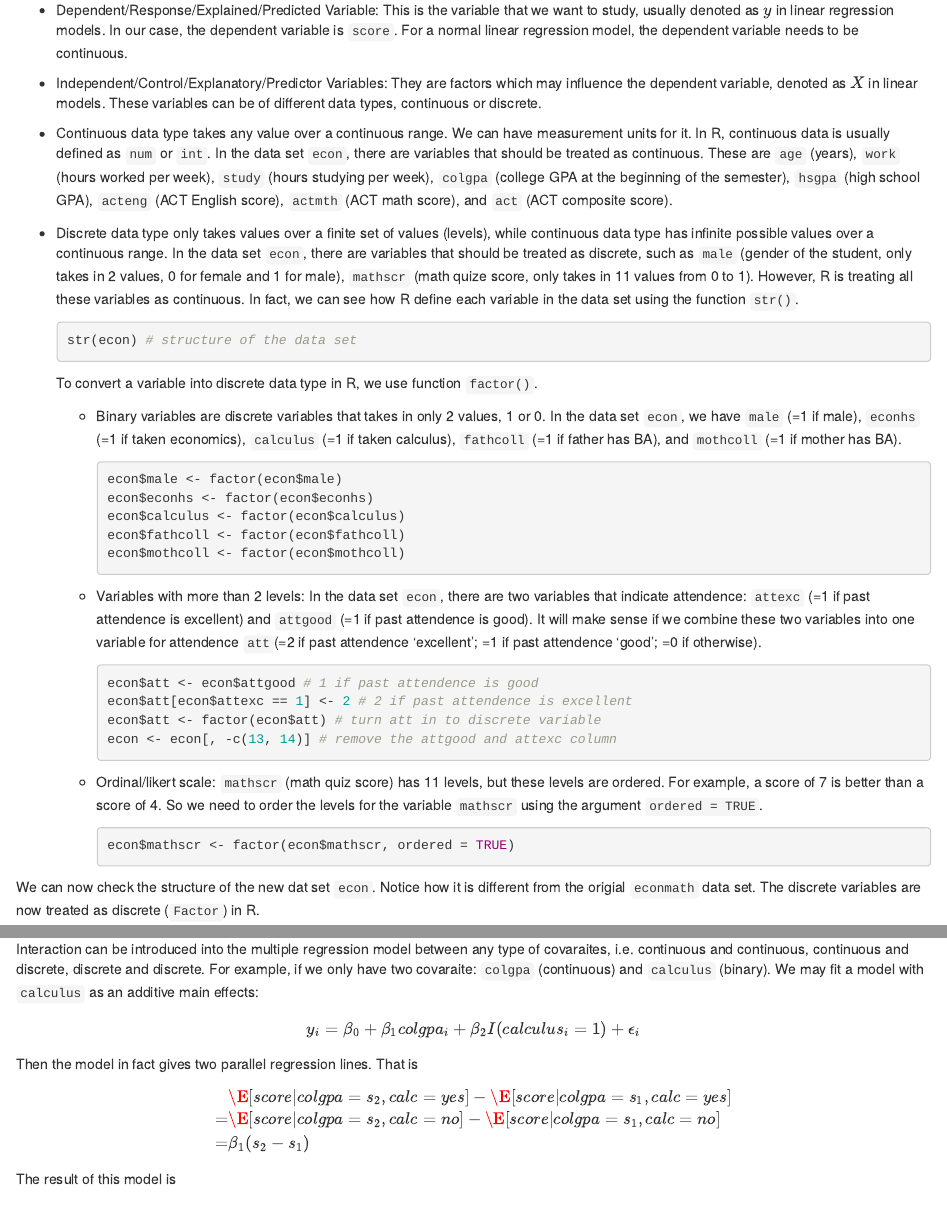
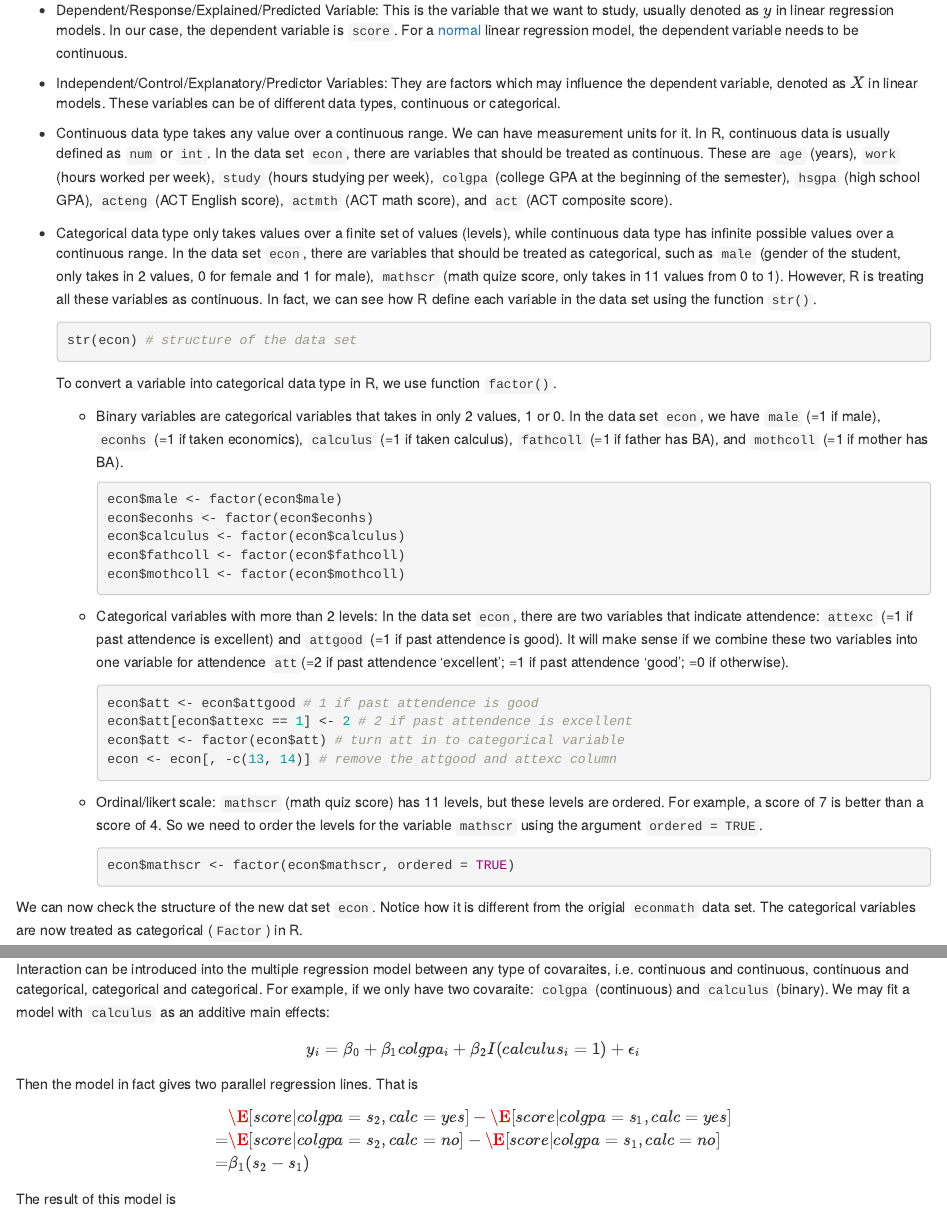
Before and after one commit to mlysy/sccru, an R Markdown document (P3_linear_regression.Rmd): the page in a window 1100 px wide, from 1230 px down, and a second part further down, joined at a grey line. Rendered offline with R 4.5, knitr and Pandoc, with nearby package versions; the code chunks are not run, so their results and figures are left out; drawn as R Markdown's standard HTML page in place of the format the file asks for.

Commit message:
discrete

````diff
--- a/P3_linear_regression.Rmd
+++ b/P3_linear_regression.Rmd
@@ -58,19 +58,19 @@ econ <- econmath[complete.cases(econmath), ]
 
 ### Variables
 
-- Dependent/Response/Explained/Predicted Variable: This is the variable that we want to study, usually denoted as $y$ in linear regression models. In our case, the dependent variable is `score`. For a normal linear regression model, the dependent variable needs to be continuous.
+- Dependent/Response/Explained/Predicted Variable: This is the variable that we want to study, usually denoted as $y$ in linear regression models. In our case, the dependent variable is `score`. For a [normal](https://en.wikipedia.org/wiki/Normal_distribution) linear regression model, the dependent variable needs to be continuous.
 
-- Independent/Control/Explanatory/Predictor Variables: They are factors which may influence the dependent variable, denoted as $X$ in linear models. These variables can be of different data types, continuous or discrete.
+- Independent/Control/Explanatory/Predictor Variables: They are factors which may influence the dependent variable, denoted as $X$ in linear models. These variables can be of different data types, continuous or categorical.
 
 - Continuous data type takes any value over a continuous range. We can have measurement units for it. In R, continuous data is usually defined as `num` or `int`. In the data set `econ`, there are variables that should be treated as continuous. These are `age` (years), `work` (hours worked per week), `study` (hours studying per week), `colgpa` (college GPA at the beginning of the semester), `hsgpa` (high school GPA), `acteng` (ACT English score), `actmth` (ACT math score), and `act` (ACT composite score).
 
-- Discrete data type only takes values over a finite set of values (levels), while continuous data type has infinite possible values over a continuous range. In the data set `econ`, there are variables that should be treated as discrete, such as `male` (gender of the student, only takes in 2 values, 0 for female and 1 for male), `mathscr` (math quize score, only takes in 11 values from 0 to 1). However, R is treating all these variables as continuous. In fact, we can see how R define each variable in the data set using the function `str()`.
+- Categorical data type only takes values over a finite set of values (levels), while continuous data type has infinite possible values over a continuous range. In the data set `econ`, there are variables that should be treated as categorical, such as `male` (gender of the student, only takes in 2 values, 0 for female and 1 for male), `mathscr` (math quize score, only takes in 11 values from 0 to 1). However, R is treating all these variables as continuous. In fact, we can see how R define each variable in the data set using the function `str()`.
     ```{r}
 str(econ) # structure of the data set
     ```
-    To convert a variable into discrete data type in R, we use function `factor()`.
+    To convert a variable into categorical data type in R, we use function `factor()`.
 
-    - Binary variables are discrete variables that takes in only 2 values, 1 or 0. In the data set `econ`, we have `male` (=1 if male), `econhs` (=1 if taken economics), `calculus` (=1 if taken calculus), `fathcoll` (=1 if father has BA), and `mothcoll` (=1 if mother has BA).
+    - Binary variables are categorical variables that takes in only 2 values, 1 or 0. In the data set `econ`, we have `male` (=1 if male), `econhs` (=1 if taken economics), `calculus` (=1 if taken calculus), `fathcoll` (=1 if father has BA), and `mothcoll` (=1 if mother has BA).
         ```{r}
 econ$male <- factor(econ$male)
 econ$econhs <- factor(econ$econhs)
@@ -78,11 +78,11 @@ econ$calculus <- factor(econ$calculus)
 econ$fathcoll <- factor(econ$fathcoll)
 econ$mothcoll <- factor(econ$mothcoll)
         ```
-    - Variables with more than 2 levels: In the data set `econ`, there are two variables that indicate attendence: `attexc` (=1 if past attendence is excellent) and `attgood` (=1 if past attendence is good). It will make sense if we combine these two variables into one variable for attendence `att`(=2 if past attendence 'excellent'; =1 if past attendence 'good'; =0 if otherwise).
+    - Categorical variables with more than 2 levels: In the data set `econ`, there are two variables that indicate attendence: `attexc` (=1 if past attendence is excellent) and `attgood` (=1 if past attendence is good). It will make sense if we combine these two variables into one variable for attendence `att`(=2 if past attendence 'excellent'; =1 if past attendence 'good'; =0 if otherwise).
         ```{r}
 econ$att <- econ$attgood # 1 if past attendence is good
 econ$att[econ$attexc == 1] <- 2 # 2 if past attendence is excellent
-econ$att <- factor(econ$att) # turn att in to discrete variable
+econ$att <- factor(econ$att) # turn att in to categorical variable
 econ <- econ[, -c(13, 14)] # remove the attgood and attexc column
         ```
 
@@ -91,7 +91,7 @@ econ <- econ[, -c(13, 14)] # remove the attgood and attexc column
 econ$mathscr <- factor(econ$mathscr, ordered = TRUE)
         ```
 
-We can now check the structure of the new dat set `econ`. Notice how it is different from the origial `econmath` data set. The discrete variables are now treated as discrete (`Factor`) in R.
+We can now check the structure of the new dat set `econ`. Notice how it is different from the origial `econmath` data set. The categorical variables are now treated as categorical (`Factor`) in R.
 
 ```{r}
 str(econ)
@@ -397,7 +397,7 @@ summary(mln1)
 
 In a multiple linear regression model, the independent variables can have "combined" effect, which can be modeled as "interaction" among variables.
 
-Interaction can be introduced into the multiple regression model between any type of covaraites, i.e. continuous and continuous, continuous and discrete, discrete and discrete. For example, if we only have two covaraite: `colgpa` (continuous) and `calculus` (binary). We may fit a model with `calculus` as an additive main effects:
+Interaction can be introduced into the multiple regression model between any type of covaraites, i.e. continuous and continuous, continuous and categorical, categorical and categorical. For example, if we only have two covaraite: `colgpa` (continuous) and `calculus` (binary). We may fit a model with `calculus` as an additive main effects:
 $$
 y_i = \beta_0 + \beta_1 colgpa_i + \beta_2 I(calculus_i = 1) + \epsilon_i
 $$
````
